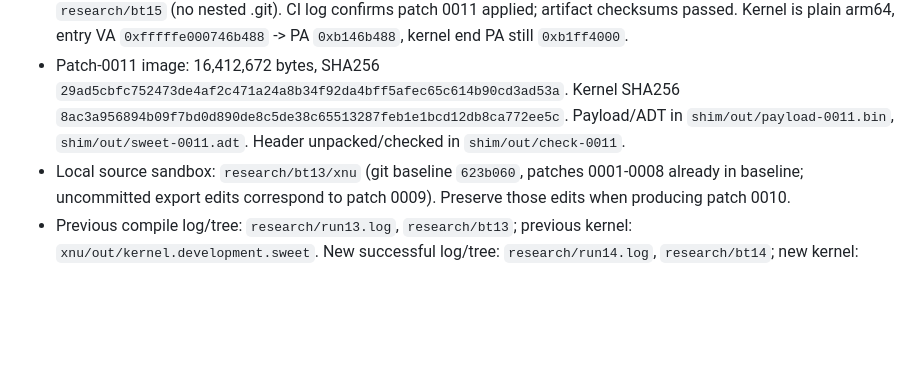
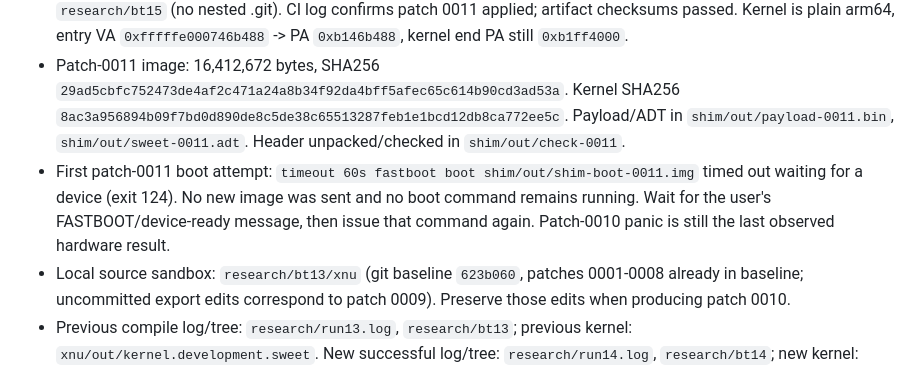
Before and after one commit to 0xSojalSec/ios-sweet, a Markdown page: NOTES.md, the part around the change. Rendered like a GitHub page; blank space fills up the shorter version.

Commit message:
notes: record physmap-fix boot waiting for manual fastboot

```diff
--- a/NOTES.md
+++ b/NOTES.md
@@ -7,6 +7,7 @@
 - Latest kernel implementation commit: `add3e5e`. Latest successful kernel CI: `38683683303` (patch 0011), https://github.com/dipa-studio/ios-sweet/actions/runs/38683683303.
 - Patch-0011 artifacts: kernel `xnu/out-0011/kernel.development.sweet`, log `research/run15.log`, extracted buildtree `research/bt15` (no nested .git). CI log confirms patch 0011 applied; artifact checksums passed. Kernel is plain arm64, entry VA `0xfffffe000746b488` -> PA `0xb146b488`, kernel end PA still `0xb1ff4000`.
 - Patch-0011 image: 16,412,672 bytes, SHA256 `29ad5cbfc752473de4af2c471a24a8b34f92da4bff5afec65c614b90cd3ad53a`. Kernel SHA256 `8ac3a956894b09f7bd0d890de8c5de38c65513287feb1e1bcd12db8ca772ee5c`. Payload/ADT in `shim/out/payload-0011.bin`, `shim/out/sweet-0011.adt`. Header unpacked/checked in `shim/out/check-0011`.
+- First patch-0011 boot attempt: `timeout 60s fastboot boot shim/out/shim-boot-0011.img` timed out waiting for a device (exit 124). No new image was sent and no boot command remains running. Wait for the user's FASTBOOT/device-ready message, then issue that command again. Patch-0010 panic is still the last observed hardware result.
 - Local source sandbox: `research/bt13/xnu` (git baseline `623b060`, patches 0001-0008 already in baseline; uncommitted export edits correspond to patch 0009). Preserve those edits when producing patch 0010.
 - Previous compile log/tree: `research/run13.log`, `research/bt13`; previous kernel: `xnu/out/kernel.development.sweet`. New successful log/tree: `research/run14.log`, `research/bt14`; new kernel: `xnu/out-0010/kernel.development.sweet`.
 - Current device access: earlier ADB transport was unresponsive; after the user's follow-up it became functional and rebooted into fastboot successfully. The patch-0010 image is now temporarily running; no adb connection is expected. Never flash partitions for bring-up; use `fastboot boot` with the shim image.
```
